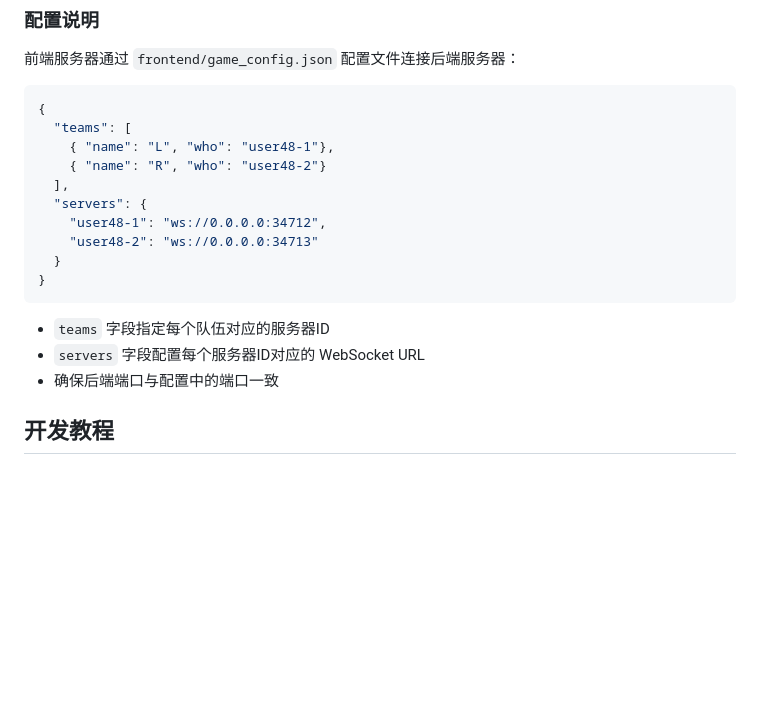
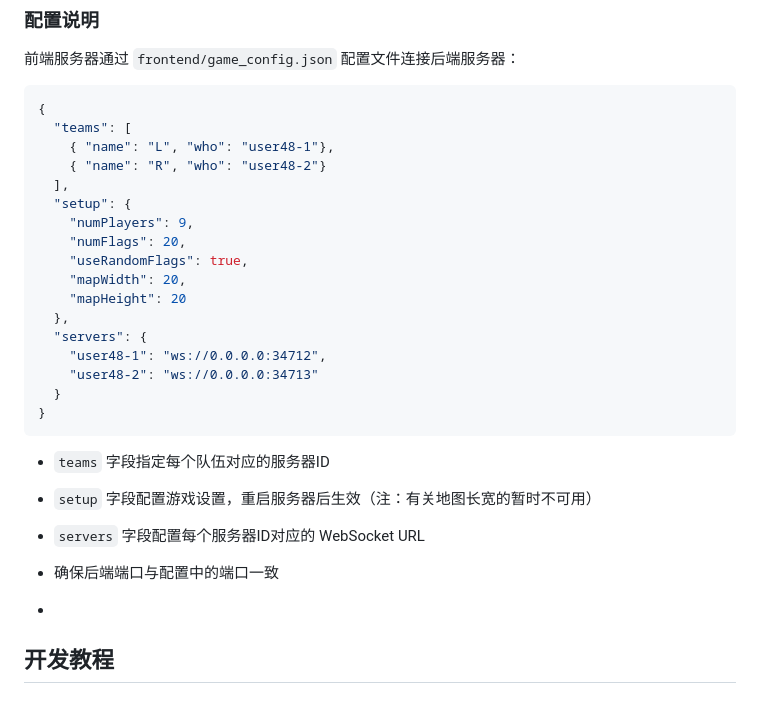
Before and after one commit to FrozenFisher/CTF-AI, a Markdown page: README.md, the part around the change. Rendered like a GitHub page; blank space fills up the shorter version.

````diff
--- a/README.md
+++ b/README.md
@@ -73,6 +73,13 @@ python3 server.py 34713
     { "name": "L", "who": "user48-1"},
     { "name": "R", "who": "user48-2"}
   ],
+  "setup": {
+    "numPlayers": 9,
+    "numFlags": 20,
+    "useRandomFlags": true,
+    "mapWidth": 20,
+    "mapHeight": 20
+  },
   "servers": {
     "user48-1": "ws://0.0.0.0:34712",
     "user48-2": "ws://0.0.0.0:34713"
@@ -81,8 +88,11 @@ python3 server.py 34713
 ```
 
 - `teams` 字段指定每个队伍对应的服务器ID
+- `setup` 字段配置游戏设置，重启服务器后生效（注：有关地图长宽的暂时不可用）
 - `servers` 字段配置每个服务器ID对应的 WebSocket URL
 - 确保后端端口与配置中的端口一致
+
+-
 
 ## 开发教程
 
````
